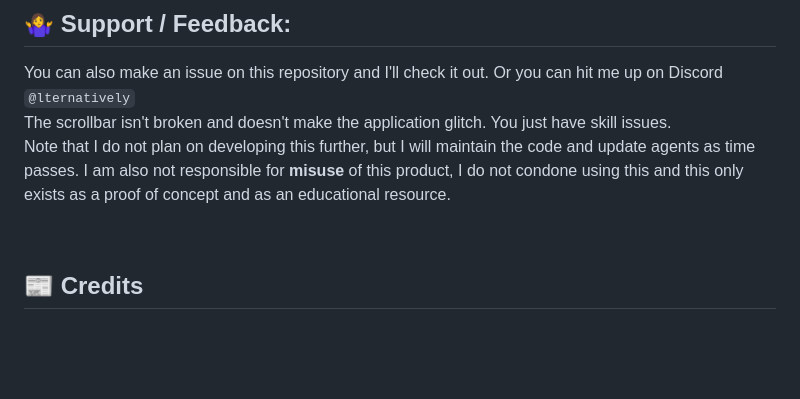
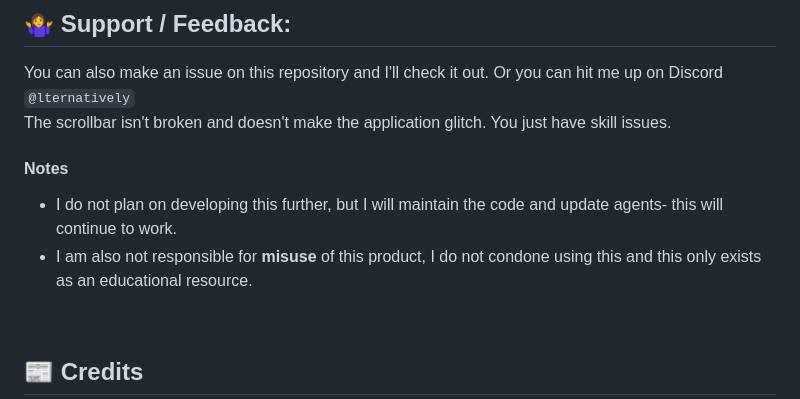
Before and after one commit to SuppliedOrange/VALORANT-Instalocker, a Markdown page: README.md, the part around the change. Drawn GitHub-style; blank space fills up the shorter version.

```diff
--- a/README.md
+++ b/README.md
@@ -84,8 +84,10 @@ Even if Riot happens to somehow detect this, you will only recieve a 7 day ban f
 
 You can also make an issue on this repository and I'll check it out. Or you can hit me up on Discord `@lternatively` <br>
 The scrollbar isn't broken and doesn't make the application glitch. You just have skill issues.
-<br>
-Note that I do not plan on developing this further, but I will maintain the code and update agents as time passes. I am also not responsible for **misuse** of this product, I do not condone using this and this only exists as a proof of concept and as an educational resource.
+
+#### Notes
++ I do not plan on developing this further, but I will maintain the code and update agents- this will continue to work.
++ I am also not responsible for **misuse** of this product, I do not condone using this and this only exists as an educational resource.
 
 <br>
 
```
